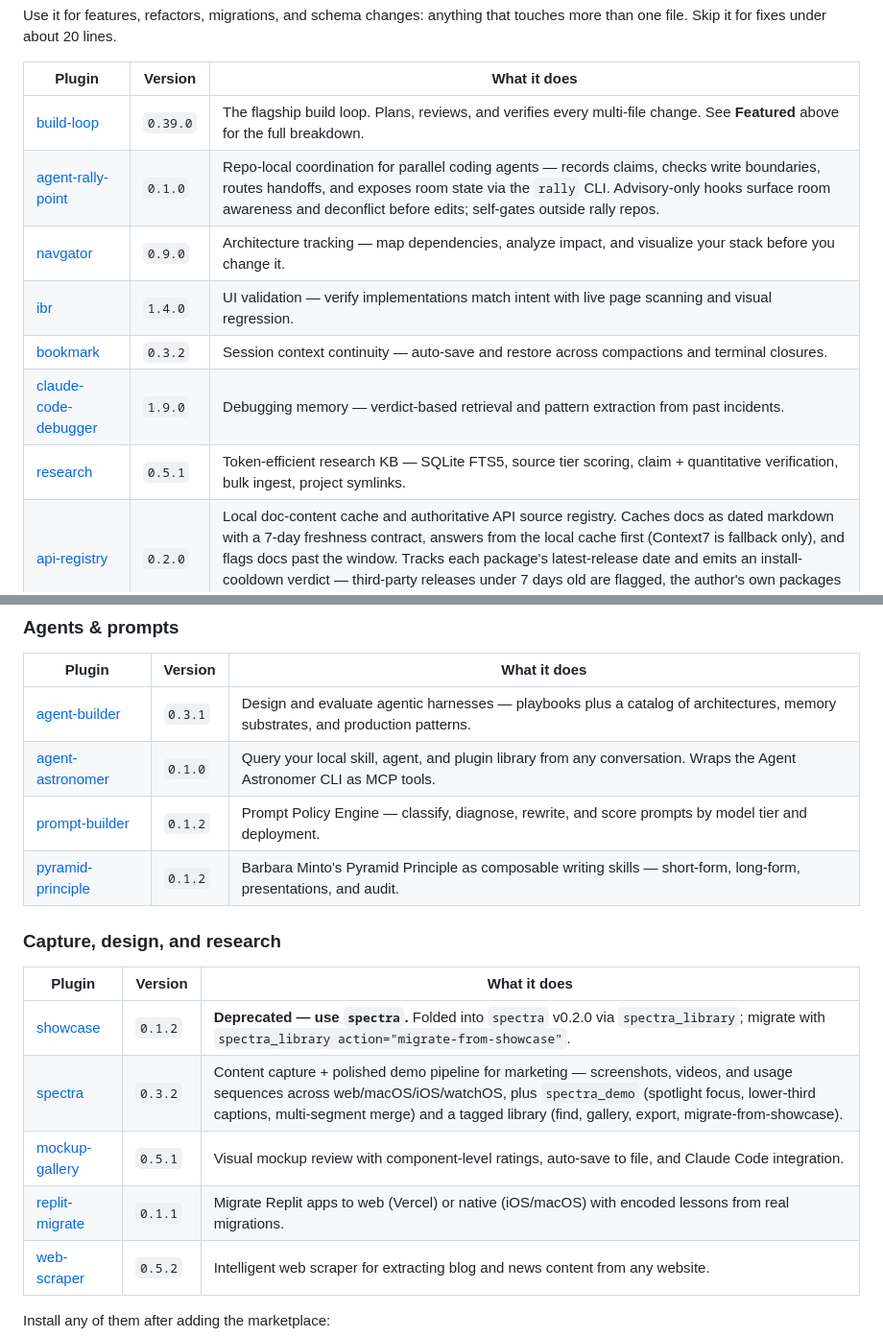
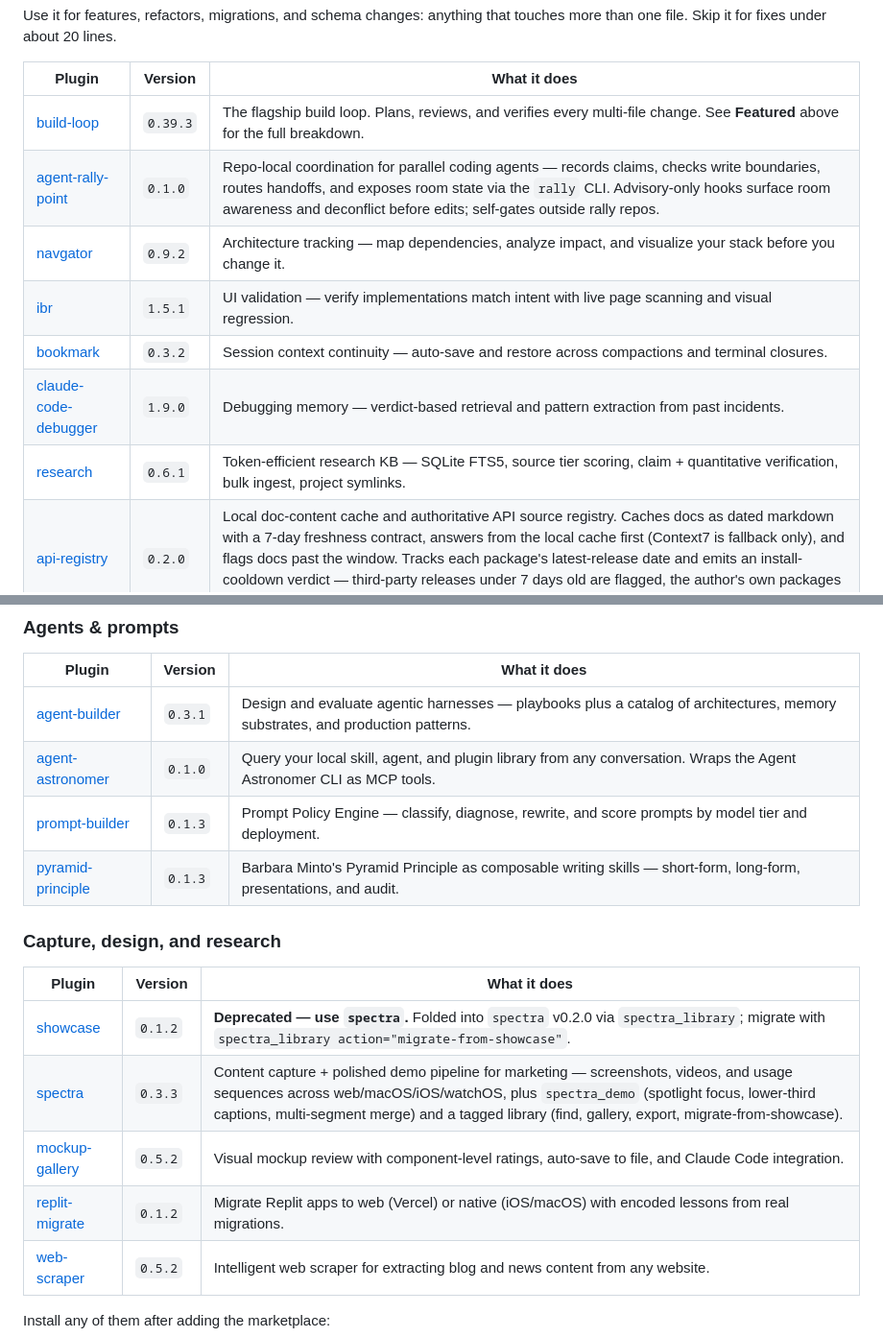
Before and after one commit to tyroneross/RossLabs-AI-Toolkit, a Markdown page: README.md, 2 parts joined by grey strips. Shown at 96% size. Drawn GitHub-style.

Commit message:
chore(marketplace): auto-sync catalog to external plugin versions
Reconciled by the marketplace-sync --act cron. Changes:
  - README.md
  - plugins/README.md

```diff
--- a/README.md
+++ b/README.md
@@ -37,13 +37,13 @@ Use it for features, refactors, migrations, and schema changes: anything that to
 
 | Plugin | Version | What it does |
 |--------|---------|--------------|
-| [build-loop](https://github.com/tyroneross/build-loop) | `0.39.0` | The flagship build loop. Plans, reviews, and verifies every multi-file change. See **Featured** above for the full breakdown. |
+| [build-loop](https://github.com/tyroneross/build-loop) | `0.39.3` | The flagship build loop. Plans, reviews, and verifies every multi-file change. See **Featured** above for the full breakdown. |
 | [agent-rally-point](https://github.com/tyroneross/agent-rally-point) | `0.1.0` | Repo-local coordination for parallel coding agents — records claims, checks write boundaries, routes handoffs, and exposes room state via the `rally` CLI. Advisory-only hooks surface room awareness and deconflict before edits; self-gates outside rally repos. |
-| [navgator](https://github.com/tyroneross/NavGator) | `0.9.0` | Architecture tracking — map dependencies, analyze impact, and visualize your stack before you change it. |
-| [ibr](https://github.com/tyroneross/interface-built-right) | `1.4.0` | UI validation — verify implementations match intent with live page scanning and visual regression. |
+| [navgator](https://github.com/tyroneross/NavGator) | `0.9.2` | Architecture tracking — map dependencies, analyze impact, and visualize your stack before you change it. |
+| [ibr](https://github.com/tyroneross/interface-built-right) | `1.5.1` | UI validation — verify implementations match intent with live page scanning and visual regression. |
 | [bookmark](https://github.com/tyroneross/bookmark) | `0.3.2` | Session context continuity — auto-save and restore across compactions and terminal closures. |
 | [claude-code-debugger](https://github.com/tyroneross/claude-code-debugger) | `1.9.0` | Debugging memory — verdict-based retrieval and pattern extraction from past incidents. |
-| [research](https://github.com/tyroneross/research-plugin) | `0.5.1` | Token-efficient research KB — SQLite FTS5, source tier scoring, claim + quantitative verification, bulk ingest, project symlinks. |
+| [research](https://github.com/tyroneross/research-plugin) | `0.6.1` | Token-efficient research KB — SQLite FTS5, source tier scoring, claim + quantitative verification, bulk ingest, project symlinks. |
 | [api-registry](https://github.com/tyroneross/api-registry) | `0.2.0` | Local doc-content cache and authoritative API source registry. Caches docs as dated markdown with a 7-day freshness contract, answers from the local cache first (Context7 is fallback only), and flags docs past the window. Tracks each package's latest-release date and emits an install-cooldown verdict — third-party releases under 7 days old are flagged, the author's own packages exempt. |
 
 ### Agents & prompts
@@ -52,17 +52,17 @@ Use it for features, refactors, migrations, and schema changes: anything that to
 |--------|---------|--------------|
 | [agent-builder](https://github.com/tyroneross/agent-builder) | `0.3.1` | Design and evaluate agentic harnesses — playbooks plus a catalog of architectures, memory substrates, and production patterns. |
 | [agent-astronomer](https://github.com/tyroneross/agent-astronomer) | `0.1.0` | Query your local skill, agent, and plugin library from any conversation. Wraps the Agent Astronomer CLI as MCP tools. |
-| [prompt-builder](https://github.com/tyroneross/prompt-builder) | `0.1.2` | Prompt Policy Engine — classify, diagnose, rewrite, and score prompts by model tier and deployment. |
-| [pyramid-principle](https://github.com/tyroneross/pyramid-principle) | `0.1.2` | Barbara Minto's Pyramid Principle as composable writing skills — short-form, long-form, presentations, and audit. |
+| [prompt-builder](https://github.com/tyroneross/prompt-builder) | `0.1.3` | Prompt Policy Engine — classify, diagnose, rewrite, and score prompts by model tier and deployment. |
+| [pyramid-principle](https://github.com/tyroneross/pyramid-principle) | `0.1.3` | Barbara Minto's Pyramid Principle as composable writing skills — short-form, long-form, presentations, and audit. |
 
 ### Capture, design, and research
 
 | Plugin | Version | What it does |
 |--------|---------|--------------|
 | [showcase](https://github.com/tyroneross/showcase) | `0.1.2` | **Deprecated — use `spectra`.** Folded into `spectra` v0.2.0 via `spectra_library`; migrate with `spectra_library action="migrate-from-showcase"`. |
-| [spectra](https://github.com/tyroneross/spectra) | `0.3.2` | Content capture + polished demo pipeline for marketing — screenshots, videos, and usage sequences across web/macOS/iOS/watchOS, plus `spectra_demo` (spotlight focus, lower-third captions, multi-segment merge) and a tagged library (find, gallery, export, migrate-from-showcase). |
-| [mockup-gallery](https://github.com/tyroneross/mockup-gallery) | `0.5.1` | Visual mockup review with component-level ratings, auto-save to file, and Claude Code integration. |
-| [replit-migrate](https://github.com/tyroneross/replit-migrate) | `0.1.1` | Migrate Replit apps to web (Vercel) or native (iOS/macOS) with encoded lessons from real migrations. |
+| [spectra](https://github.com/tyroneross/spectra) | `0.3.3` | Content capture + polished demo pipeline for marketing — screenshots, videos, and usage sequences across web/macOS/iOS/watchOS, plus `spectra_demo` (spotlight focus, lower-third captions, multi-segment merge) and a tagged library (find, gallery, export, migrate-from-showcase). |
+| [mockup-gallery](https://github.com/tyroneross/mockup-gallery) | `0.5.2` | Visual mockup review with component-level ratings, auto-save to file, and Claude Code integration. |
+| [replit-migrate](https://github.com/tyroneross/replit-migrate) | `0.1.2` | Migrate Replit apps to web (Vercel) or native (iOS/macOS) with encoded lessons from real migrations. |
 | [web-scraper](https://github.com/tyroneross/blog-content-scraper) | `0.5.2` | Intelligent web scraper for extracting blog and news content from any website. |
 
 Install any of them after adding the marketplace:
```
Also changed, not shown: plugins/README.md (+9 -9 lines).
